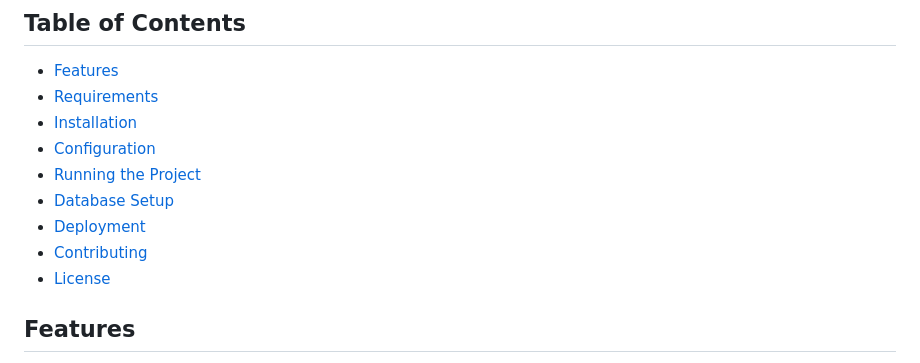
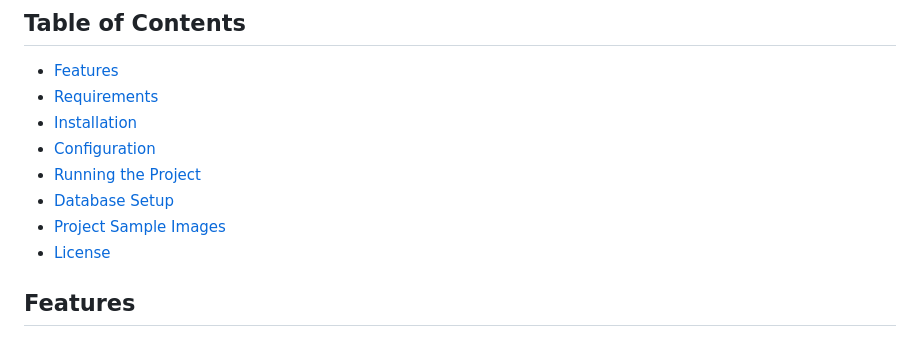
Before and after one commit to Vaibhav0x/TweetBlog, a Markdown page: Readme.md, the part around one of its changes. GitHub-like rendering.

```diff
--- a/Readme.md
+++ b/Readme.md
@@ -10,8 +10,7 @@ This README will guide you through the steps to set up, run, and contribute to t
 - [Configuration](#configuration)
 - [Running the Project](#running-the-project)
 - [Database Setup](#database-setup)
-- [Deployment](#deployment)
-- [Contributing](#contributing)
+- [Project Sample Images](#project-smaple-images)
 - [License](#license)
 
 ## Features
```
Also changed, not shown: other parts of Readme.md (+7 -7 lines).
